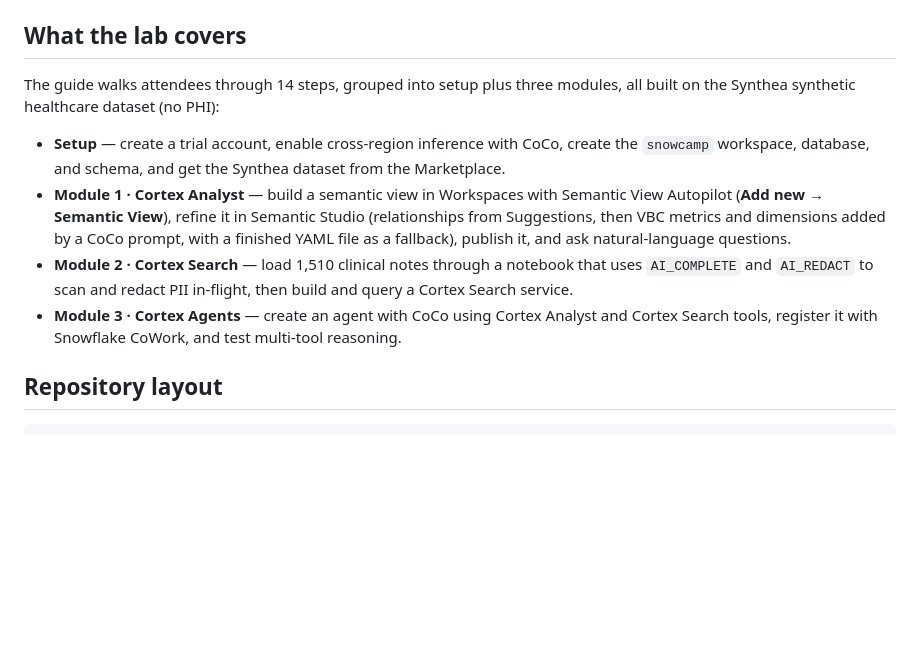
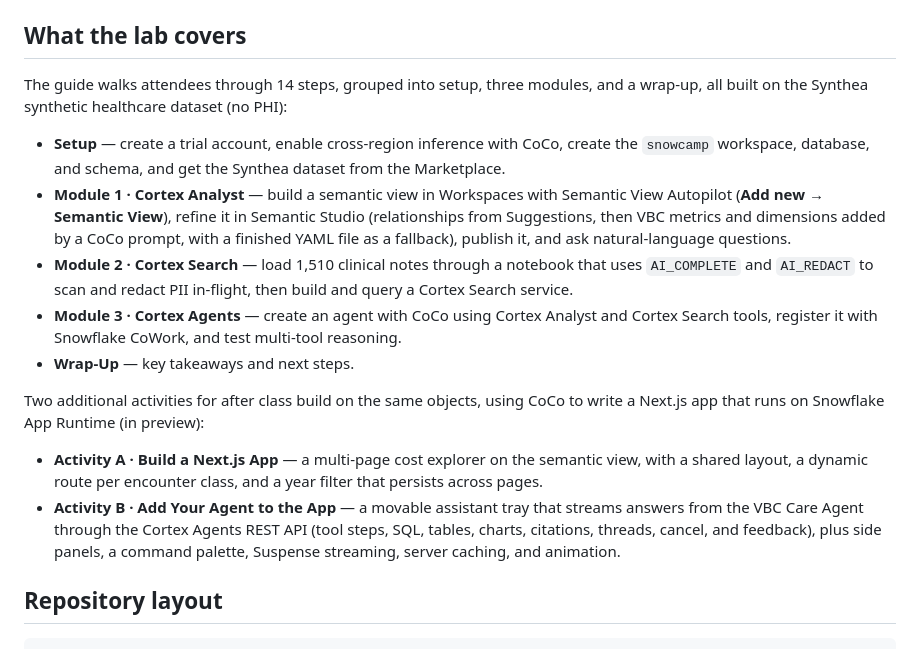
Before and after one commit to sfc-gh-mwalli/Cortex-AI-Lab, a Markdown page: README.md, the part around the change. Drawn GitHub-style; blank space fills up the shorter version.

Commit message:
docs: README covers the Wrap-Up step and Additional Lab Activities A and B
Generated with [Snowflake CoCo](https://docs.snowflake.com/en/user-guide/cortex-code/cortex-code)

Co-authored-by: Snowflake CoCo <noreply@snowflake.com>

```diff
--- a/README.md
+++ b/README.md
@@ -10,12 +10,18 @@ The guide is a single static page (`index.html`) served via GitHub Pages.
 
 ## What the lab covers
 
-The guide walks attendees through 14 steps, grouped into setup plus three modules, all built on the Synthea synthetic healthcare dataset (no PHI):
+The guide walks attendees through 14 steps, grouped into setup, three modules, and a wrap-up, all built on the Synthea synthetic healthcare dataset (no PHI):
 
 - **Setup** — create a trial account, enable cross-region inference with CoCo, create the `snowcamp` workspace, database, and schema, and get the Synthea dataset from the Marketplace.
 - **Module 1 · Cortex Analyst** — build a semantic view in Workspaces with Semantic View Autopilot (**Add new → Semantic View**), refine it in Semantic Studio (relationships from Suggestions, then VBC metrics and dimensions added by a CoCo prompt, with a finished YAML file as a fallback), publish it, and ask natural-language questions.
 - **Module 2 · Cortex Search** — load 1,510 clinical notes through a notebook that uses `AI_COMPLETE` and `AI_REDACT` to scan and redact PII in-flight, then build and query a Cortex Search service.
 - **Module 3 · Cortex Agents** — create an agent with CoCo using Cortex Analyst and Cortex Search tools, register it with Snowflake CoWork, and test multi-tool reasoning.
+- **Wrap-Up** — key takeaways and next steps.
+
+Two additional activities for after class build on the same objects, using CoCo to write a Next.js app that runs on Snowflake App Runtime (in preview):
+
+- **Activity A · Build a Next.js App** — a multi-page cost explorer on the semantic view, with a shared layout, a dynamic route per encounter class, and a year filter that persists across pages.
+- **Activity B · Add Your Agent to the App** — a movable assistant tray that streams answers from the VBC Care Agent through the Cortex Agents REST API (tool steps, SQL, tables, charts, citations, threads, cancel, and feedback), plus side panels, a command palette, Suspense streaming, server caching, and animation.
 
 ## Repository layout
 
```
